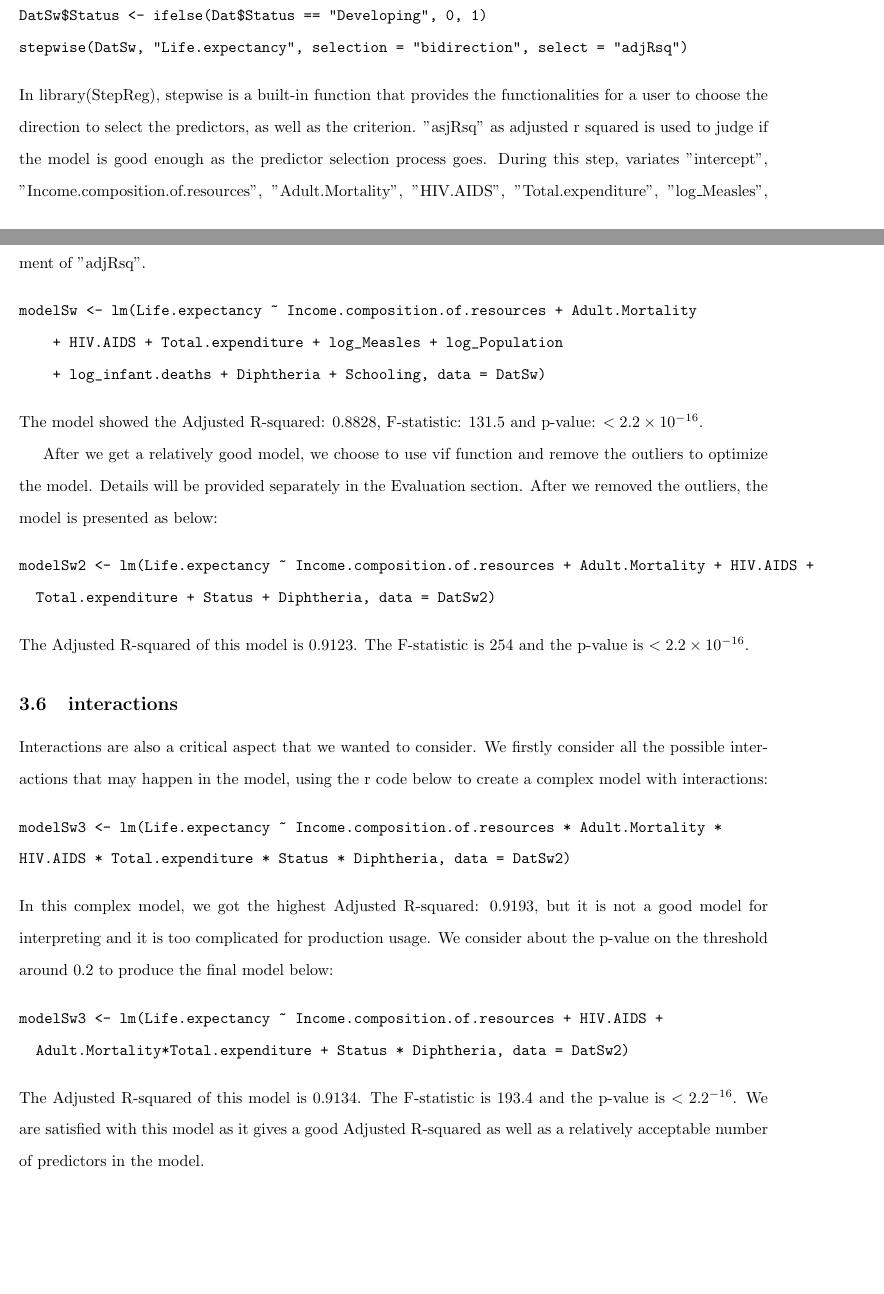
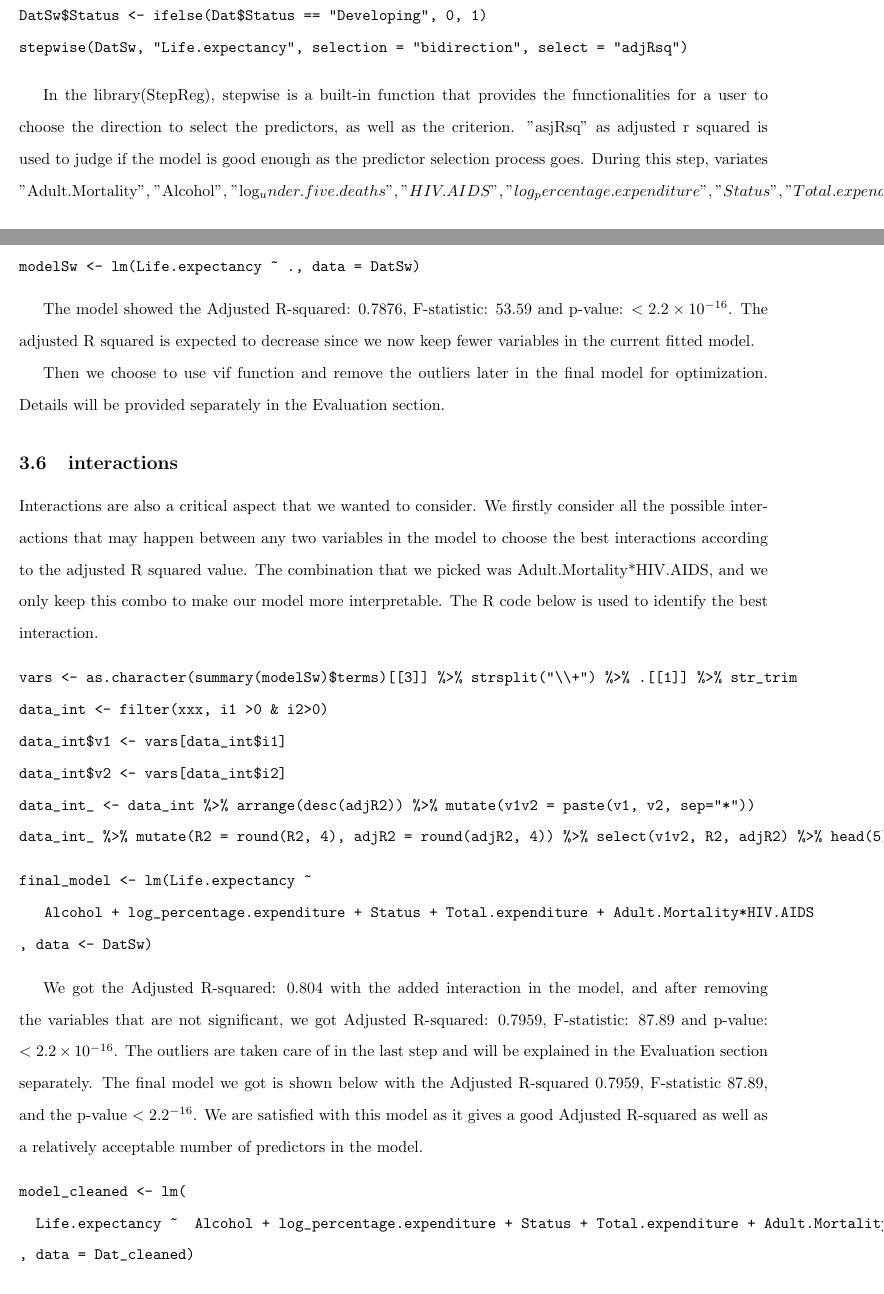
Before and after one commit to ALuchinsky/Fall2021_STAT5020, a LaTeX document (TeX/main.tex, which reads TeX/modeling.tex): two parts of pages 7 and 8 of 10, joined at a grey line, cut so that both start at the same text. Compiled offline with pdfLaTeX.

Commit message:
Update modeling.tex

```diff
--- a/TeX/modeling.tex
+++ b/TeX/modeling.tex
@@ -61,38 +61,44 @@ DatSw <- Dat2
 DatSw$Status <- ifelse(Dat$Status == "Developing", 0, 1)
 stepwise(DatSw, "Life.expectancy", selection = "bidirection", select = "adjRsq")
 \end{verbatim}
-In library(StepReg), stepwise is a built-in function that provides the functionalities for a user to choose the direction to select the predictors, as well as the criterion. "asjRsq" as adjusted r squared is used to judge if the model is good enough as the predictor selection process goes. During this step, variates "intercept", "Income.composition.of.resources", "Adult.Mortality", "HIV.AIDS", "Total.expenditure", "log\_Measles", "log\_Population", "log\_infant.deaths", "Diphtheria""Schooling" are selected by the order of the improvement of "adjRsq".
+
+In the library(StepReg), stepwise is a built-in function that provides the functionalities for a user to choose the direction to select the predictors, as well as the criterion. "asjRsq" as adjusted r squared is used to judge if the model is good enough as the predictor selection process goes. During this step, variates "Adult.Mortality", "Alcohol", "log_under.five.deaths", "HIV.AIDS","log_percentage.expenditure", "Status", "Total.expenditure", "log\_infant.deaths", "Diphtheria", "BMI" and "thinness..1.19.years" are selected by the order of the improvement of "adjRsq".
 
 \begin{verbatim}
-modelSw <- lm(Life.expectancy ~ Income.composition.of.resources + Adult.Mortality
-    + HIV.AIDS + Total.expenditure + log_Measles + log_Population
-    + log_infant.deaths + Diphtheria + Schooling, data = DatSw)
+DatSw <- select(Dat3_, c("Life.expectancy", sw$variate[-1]))
+modelSw <- lm(Life.expectancy ~ ., data = DatSw)
 \end{verbatim}
-The model showed the Adjusted R-squared:  0.8828, F-statistic: 131.5 and p-value: $< 2.2\times 10^{-16}$.
 
-After we get a relatively good model, we choose to use vif function and remove the outliers to optimize the model. Details will be provided separately in the Evaluation section. After we removed the outliers, the model is presented as below:
+The model showed the Adjusted R-squared:  0.7876, F-statistic: 53.59 and p-value: $< 2.2\times 10^{-16}$. The adjusted R squared is expected to decrease since we now keep fewer variables in the current fitted model.
 
-\begin{verbatim}
-modelSw2 <- lm(Life.expectancy ~ Income.composition.of.resources + Adult.Mortality + HIV.AIDS +
-  Total.expenditure + Status + Diphtheria, data = DatSw2)
-\end{verbatim}
-The Adjusted R-squared of this model is 0.9123. The F-statistic is 254 and the p-value is $< 2.2\times 10^{-16}$.
+Then we choose to use vif function and remove the outliers later in the final model for optimization. Details will be provided separately in the Evaluation section.
 
 \subsection{interactions}
 
-Interactions are also a critical aspect that we wanted to consider. We firstly consider all the possible interactions that may happen in the model, using the r code below to create a complex model with interactions:
+Interactions are also a critical aspect that we wanted to consider. We firstly consider all the possible interactions that may happen between any two variables in the model to choose the best interactions according to the adjusted R squared value. The combination that we picked was Adult.Mortality*HIV.AIDS, and we only keep this combo to make our model more interpretable. The R code below is used to identify the best interaction.
 
 \begin{verbatim}
-modelSw3 <- lm(Life.expectancy ~ Income.composition.of.resources * Adult.Mortality *
-HIV.AIDS * Total.expenditure * Status * Diphtheria, data = DatSw2)
+vars <- as.character(summary(modelSw)$terms)[[3]] %>% strsplit("\\+") %>% .[[1]] %>% str_trim
+data_int <- filter(xxx, i1 >0 & i2>0)
+data_int$v1 <- vars[data_int$i1]
+data_int$v2 <- vars[data_int$i2]
+data_int_ <- data_int %>% arrange(desc(adjR2)) %>% mutate(v1v2 = paste(v1, v2, sep="*"))
+data_int_ %>% mutate(R2 = round(R2, 4), adjR2 = round(adjR2, 4)) %>% select(v1v2, R2, adjR2) %>% head(5)
 \end{verbatim}
-In this complex model, we got the highest Adjusted R-squared: 0.9193, but it is not a good model for interpreting and it is too complicated for production usage. We consider about the p-value on the threshold around 0.2 to produce the final model below:
 
 \begin{verbatim}
-modelSw3 <- lm(Life.expectancy ~ Income.composition.of.resources + HIV.AIDS +
-  Adult.Mortality*Total.expenditure + Status * Diphtheria, data = DatSw2)
+final_model <- lm(Life.expectancy ~
+   Alcohol + log_percentage.expenditure + Status + Total.expenditure + Adult.Mortality*HIV.AIDS
+, data <- DatSw)
 \end{verbatim}
-The Adjusted R-squared of this model is 0.9134. The F-statistic is 193.4 and the p-value is $< 2.2\time 10^{-16}$. We are satisfied with this model as it gives a good Adjusted R-squared as well as a relatively acceptable number of predictors in the model.
+
+We got the Adjusted R-squared: 0.804 with the added interaction in the model, and after removing the variables that are not significant, we got Adjusted R-squared: 0.7959, F-statistic: 87.89 and p-value: $< 2.2\times 10^{-16}$. The outliers are taken care of in the last step and will be explained in the Evaluation section separately. The final model we got is shown below with the Adjusted R-squared 0.7959, F-statistic 87.89, and the p-value $< 2.2\time 10^{-16}$. We are satisfied with this model as it gives a good Adjusted R-squared as well as a relatively acceptable number of predictors in the model.
+
+\begin{verbatim}
+model_cleaned <- lm(
+  Life.expectancy ~  Alcohol + log_percentage.expenditure + Status + Total.expenditure + Adult.Mortality*HIV.AIDS
+, data = Dat_cleaned)
+\end{verbatim}
 
 %%% Local Variables:
 %%% TeX-master: "main"
```
Also changed, not shown: TeX/modeling.tex (2 more changed lines).
